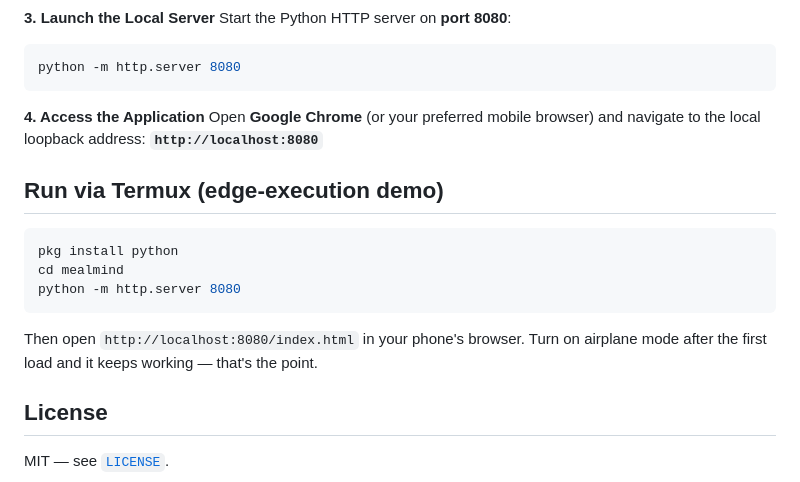
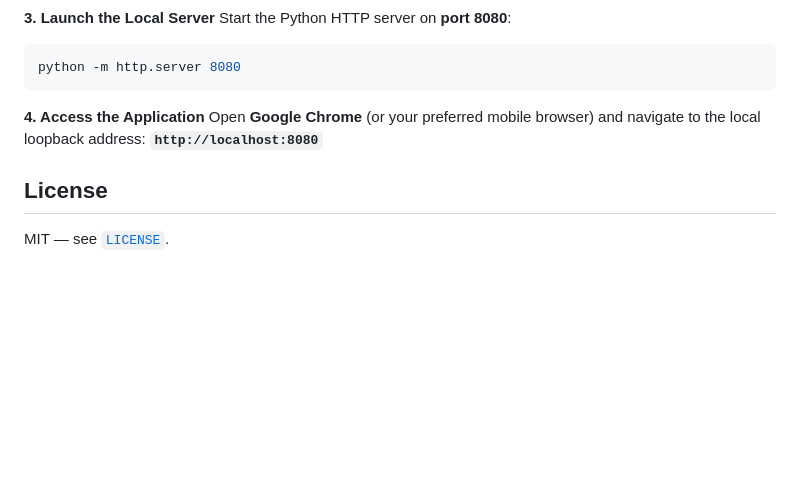
Before and after one commit to aadityanilajagi00918/Meal-Mind, a Markdown page: README.md, the part around one of its changes. GitHub-like rendering; blank space fills up the shorter version.

````diff
--- a/README.md
+++ b/README.md
@@ -130,16 +130,6 @@ python -m http.server 8080
 Open **Google Chrome** (or your preferred mobile browser) and navigate to the local loopback address:
 **`http://localhost:8080`**
 
-## Run via Termux (edge-execution demo)
-
-```bash
-pkg install python
-cd mealmind
-python -m http.server 8080
-```
-
-Then open `http://localhost:8080/index.html` in your phone's browser. Turn on airplane mode after the first load and it keeps working — that's the point.
-
 ## License
 
 MIT — see [`LICENSE`](LICENSE).
````
Also changed, not shown: other parts of README.md (+2 -2 lines).
